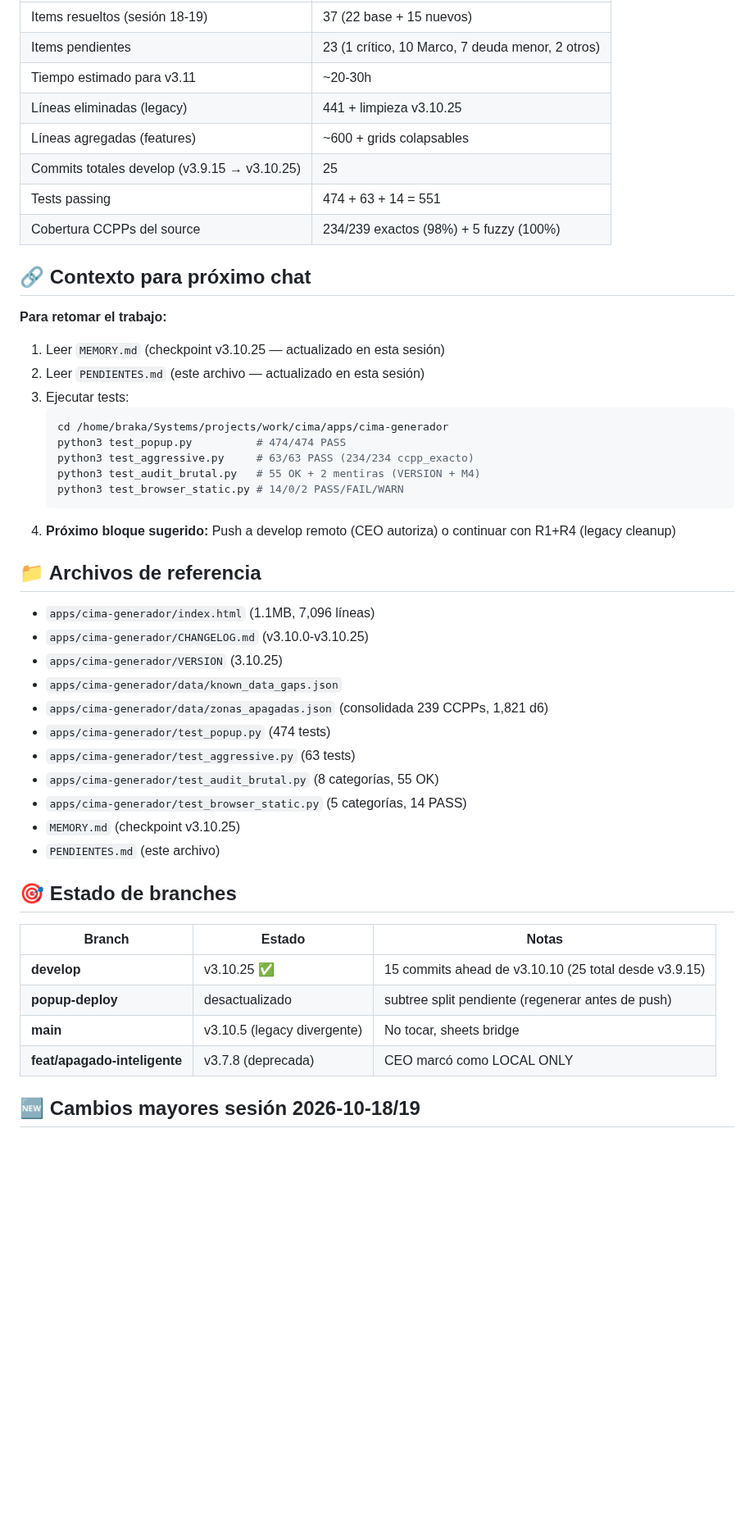
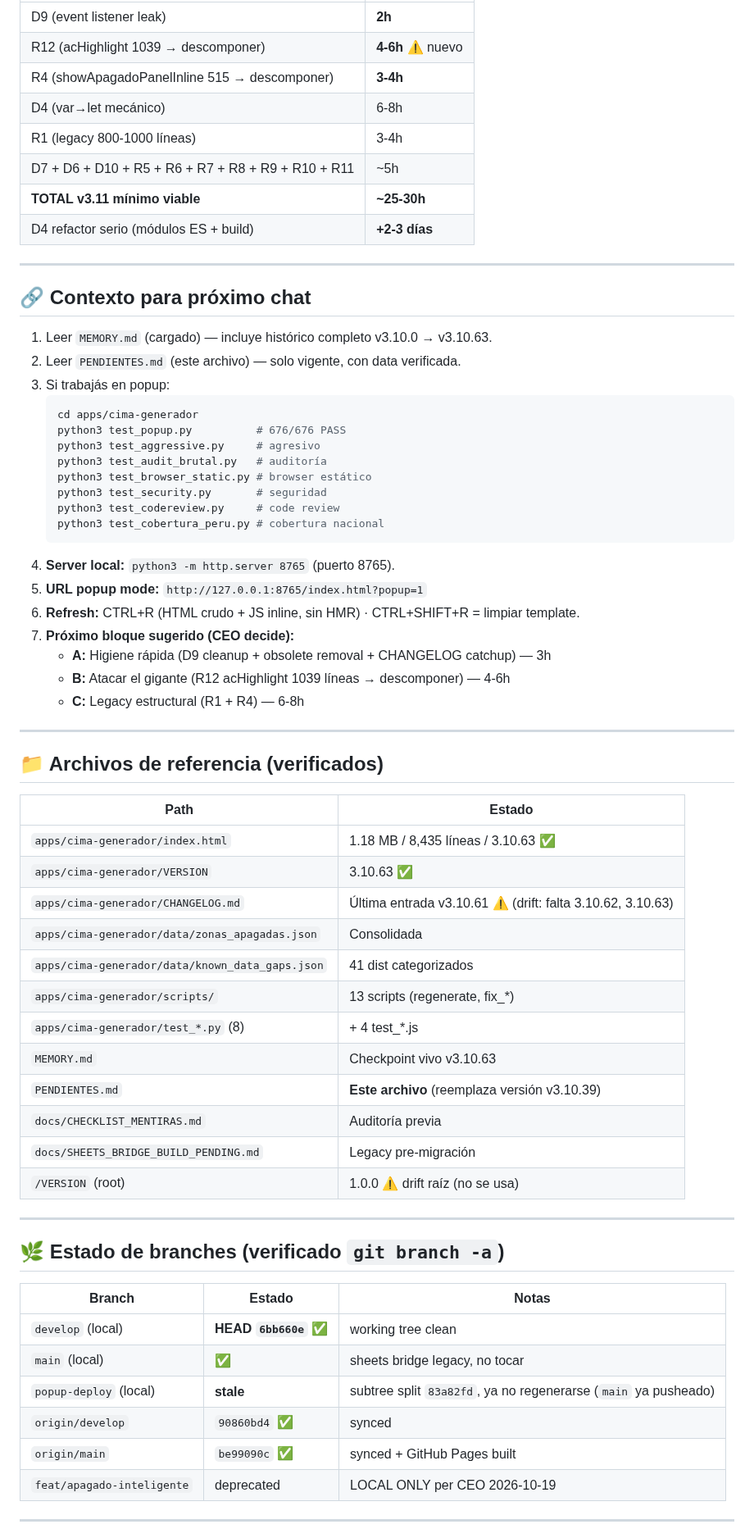
Before and after one commit to Alexander-Salvador/cima-generador, a Markdown page: PENDIENTES.md, the part around one of its changes. Shown at 82% size. Rendered like a GitHub page; blank space fills up the shorter version.

Commit message:
docs(cima): v3.10.63 — PENDIENTES revalidado (2 obsoletos removidos, 5 subestimados recalibrados, acHighlight 1039L no catalogado)

````diff
--- a/PENDIENTES.md
+++ b/PENDIENTES.md
@@ -114,51 +137,69 @@
 |---|---|
-| Items resueltos (sesión 18-19) | 37 (22 base + 15 nuevos) |
-| Items pendientes | 23 (1 crítico, 10 Marco, 7 deuda menor, 2 otros) |
-| Tiempo estimado para v3.11 | ~20-30h |
-| Líneas eliminadas (legacy) | 441 + limpieza v3.10.25 |
-| Líneas agregadas (features) | ~600 + grids colapsables |
-| Commits totales develop (v3.9.15 → v3.10.25) | 25 |
-| Tests passing | 474 + 63 + 14 = 551 |
-| Cobertura CCPPs del source | 234/239 exactos (98%) + 5 fuzzy (100%) |
+| D9 (event listener leak) | **2h** |
+| R12 (acHighlight 1039 → descomponer) | **4-6h** ⚠️ nuevo |
+| R4 (showApagadoPanelInline 515 → descomponer) | **3-4h** |
+| D4 (var→let mecánico) | 6-8h |
+| R1 (legacy 800-1000 líneas) | 3-4h |
+| D7 + D6 + D10 + R5 + R6 + R7 + R8 + R9 + R10 + R11 | ~5h |
+| **TOTAL v3.11 mínimo viable** | **~25-30h** |
+| D4 refactor serio (módulos ES + build) | **+2-3 días** |
+
+---
 
 ## 🔗 Contexto para próximo chat
 
-**Para retomar el trabajo:**
+1. Leer `MEMORY.md` (cargado) — incluye histórico completo v3.10.0 → v3.10.63.
+2. Leer `PENDIENTES.md` (este archivo) — solo vigente, con data verificada.
+3. Si trabajás en popup:
+   ```bash
+   cd apps/cima-generador
+   python3 test_popup.py          # 676/676 PASS
+   python3 test_aggressive.py     # agresivo
+   python3 test_audit_brutal.py   # auditoría
+   python3 test_browser_static.py # browser estático
+   python3 test_security.py       # seguridad
+   python3 test_codereview.py     # code review
+   python3 test_cobertura_peru.py # cobertura nacional
+   ```
+4. **Server local:** `python3 -m http.server 8765` (puerto 8765).
+5. **URL popup mode:** `http://127.0.0.1:8765/index.html?popup=1`
+6. **Refresh:** CTRL+R (HTML crudo + JS inline, sin HMR) · CTRL+SHIFT+R = limpiar template.
+7. **Próximo bloque sugerido (CEO decide):**
+   - **A:** Higiene rápida (D9 cleanup + obsolete removal + CHANGELOG catchup) — 3h
+   - **B:** Atacar el gigante (R12 acHighlight 1039 líneas → descomponer) — 4-6h
+   - **C:** Legacy estructural (R1 + R4) — 6-8h
 
-1. Leer `MEMORY.md` (checkpoint v3.10.25 — actualizado en esta sesión)
-2. Leer `PENDIENTES.md` (este archivo — actualizado en esta sesión)
-3. Ejecutar tests:
-   ```bash
-   cd /home/braka/Systems/projects/work/cima/apps/cima-generador
-   python3 test_popup.py          # 474/474 PASS
-   python3 test_aggressive.py     # 63/63 PASS (234/234 ccpp_exacto)
-   python3 test_audit_brutal.py   # 55 OK + 2 mentiras (VERSION + M4)
-   python3 test_browser_static.py # 14/0/2 PASS/FAIL/WARN
-   ```
-4. **Próximo bloque sugerido:** Push a develop remoto (CEO autoriza) o continuar con R1+R4 (legacy cleanup)
+---
 
-## 📁 Archivos de referencia
+## 📁 Archivos de referencia (verificados)
 
-- `apps/cima-generador/index.html` (1.1MB, 7,096 líneas)
-- `apps/cima-generador/CHANGELOG.md` (v3.10.0-v3.10.25)
-- `apps/cima-generador/VERSION` (3.10.25)
-- `apps/cima-generador/data/known_data_gaps.json`
-- `apps/cima-generador/data/zonas_apagadas.json` (consolidada 239 CCPPs, 1,821 d6)
-- `apps/cima-generador/test_popup.py` (474 tests)
-- `apps/cima-generador/test_aggressive.py` (63 tests)
-- `apps/cima-generador/test_audit_brutal.py` (8 categorías, 55 OK)
-- `apps/cima-generador/test_browser_static.py` (5 categorías, 14 PASS)
-- `MEMORY.md` (checkpoint v3.10.25)
-- `PENDIENTES.md` (este archivo)
+| Path | Estado |
+|---|---|
+| `apps/cima-generador/index.html` | 1.18 MB / 8,435 líneas / 3.10.63 ✅ |
+| `apps/cima-generador/VERSION` | 3.10.63 ✅ |
+| `apps/cima-generador/CHANGELOG.md` | Última entrada v3.10.61 ⚠️ (drift: falta 3.10.62, 3.10.63) |
+| `apps/cima-generador/data/zonas_apagadas.json` | Consolidada |
+| `apps/cima-generador/data/known_data_gaps.json` | 41 dist categorizados |
+| `apps/cima-generador/scripts/` | 13 scripts (regenerate, fix_*) |
+| `apps/cima-generador/test_*.py` (8) | + 4 test_*.js |
+| `MEMORY.md` | Checkpoint vivo v3.10.63 |
+| `PENDIENTES.md` | **Este archivo** (reemplaza versión v3.10.39) |
+| `docs/CHECKLIST_MENTIRAS.md` | Auditoría previa |
+| `docs/SHEETS_BRIDGE_BUILD_PENDING.md` | Legacy pre-migración |
+| `/VERSION` (root) | 1.0.0 ⚠️ drift raíz (no se usa) |
 
-## 🎯 Estado de branches
+---
+
+## 🌿 Estado de branches (verificado `git branch -a`)
 
 | Branch | Estado | Notas |
 |---|---|---|
-| **develop** | v3.10.25 ✅ | 15 commits ahead de v3.10.10 (25 total desde v3.9.15) |
-| **popup-deploy** | desactualizado | subtree split pendiente (regenerar antes de push) |
-| **main** | v3.10.5 (legacy divergente) | No tocar, sheets bridge |
-| **feat/apagado-inteligente** | v3.7.8 (deprecada) | CEO marcó como LOCAL ONLY |
+| `develop` (local) | **HEAD `6bb660e`** ✅ | working tree clean |
+| `main` (local) | ✅ | sheets bridge legacy, no tocar |
+| `popup-deploy` (local) | **stale** | subtree split `83a82fd`, ya no regenerarse (`main` ya pusheado) |
+| `origin/develop` | `90860bd4` ✅ | synced |
+| `origin/main` | `be99090c` ✅ | synced + GitHub Pages built |
+| `feat/apagado-inteligente` | deprecated | LOCAL ONLY per CEO 2026-10-19 |
 
-## 🆕 Cambios mayores sesión 2026-10-18/19
+---
 
````
Also changed, not shown: other parts of PENDIENTES.md (+125 -104 lines).
